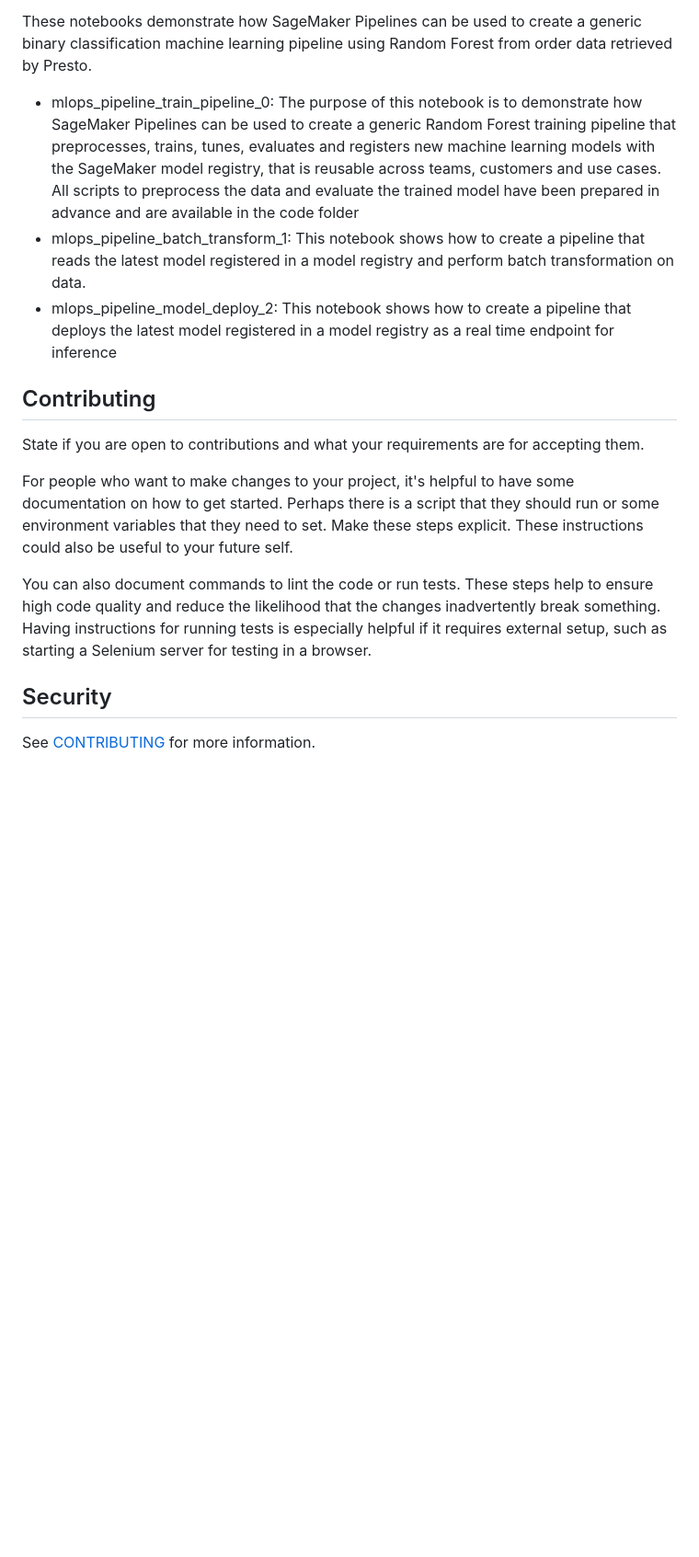
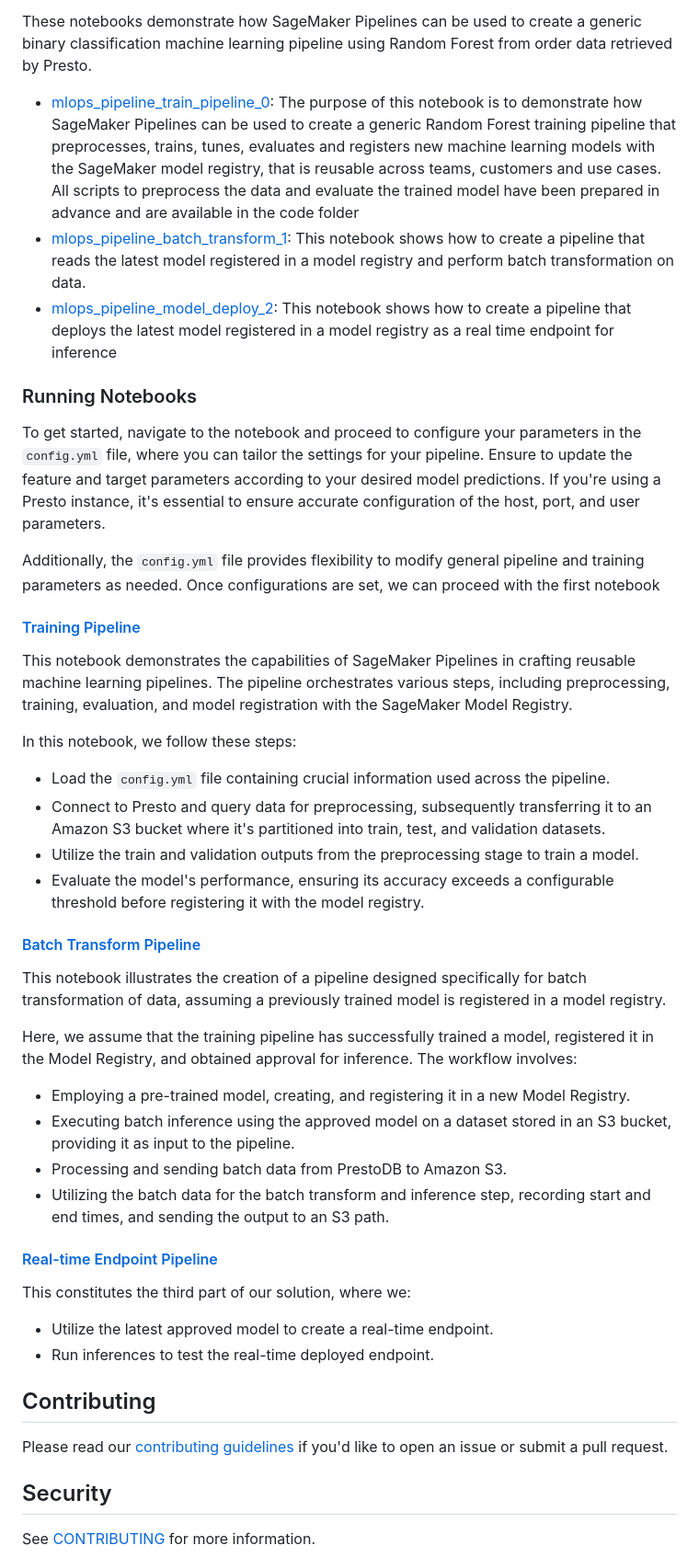
Before and after one commit to aws-samples/mlops-pipeline-prestodb, a Markdown page: README.md, the part around the change. Shown: that part at 92% size. GitHub-like rendering; blank space fills up the shorter version.

```diff
--- a/README.md
+++ b/README.md
@@ -116,16 +116,45 @@ This repository contains three notebooks that demo the capabilities of SageMaker
 
 These notebooks demonstrate how SageMaker Pipelines can be used to create a generic binary classification machine learning pipeline using Random Forest from order data retrieved by Presto.
 
-* mlops_pipeline_train_pipeline_0: The purpose of this notebook is to demonstrate how SageMaker Pipelines can be used to create a generic Random Forest training pipeline that preprocesses, trains, tunes, evaluates and registers new machine learning models with the SageMaker model registry, that is reusable across teams, customers and use cases. All scripts to preprocess the data and evaluate the trained model have been prepared in advance and are available in the code folder
-* mlops_pipeline_batch_transform_1: This notebook shows how to create a pipeline that reads the latest model registered in a model registry and perform batch transformation on data.
-* mlops_pipeline_model_deploy_2: This notebook shows how to create a pipeline that deploys the latest model registered in a model registry as a real time endpoint for inference
+* [mlops_pipeline_train_pipeline_0](https://github.com/aws-samples/mlops-pipeline-prestodb/blob/main/mlops_pipeline_train_pipeline_0.ipynb): The purpose of this notebook is to demonstrate how SageMaker Pipelines can be used to create a generic Random Forest training pipeline that preprocesses, trains, tunes, evaluates and registers new machine learning models with the SageMaker model registry, that is reusable across teams, customers and use cases. All scripts to preprocess the data and evaluate the trained model have been prepared in advance and are available in the code folder
+* [mlops_pipeline_batch_transform_1](https://github.com/aws-samples/mlops-pipeline-prestodb/blob/main/mlops_pipeline_batch_transform_1.ipynb): This notebook shows how to create a pipeline that reads the latest model registered in a model registry and perform batch transformation on data.
+* [mlops_pipeline_model_deploy_2](https://github.com/aws-samples/mlops-pipeline-prestodb/blob/main/mlops_pipeline__model_deploy_2.ipynb): This notebook shows how to create a pipeline that deploys the latest model registered in a model registry as a real time endpoint for inference
+
+### Running Notebooks
+
+To get started, navigate to the notebook and proceed to configure your parameters in the `config.yml` file, where you can tailor the settings for your pipeline. Ensure to update the feature and target parameters according to your desired model predictions. If you're using a Presto instance, it's essential to ensure accurate configuration of the host, port, and user parameters.
+
+Additionally, the `config.yml` file provides flexibility to modify general pipeline and training parameters as needed. Once configurations are set, we can proceed with the first notebook
+
+#### [Training Pipeline](https://github.com/aws-samples/mlops-pipeline-prestodb/blob/main/mlops_pipeline_train_pipeline_0.ipynb)
+
+This notebook demonstrates the capabilities of SageMaker Pipelines in crafting reusable machine learning pipelines. The pipeline orchestrates various steps, including preprocessing, training, evaluation, and model registration with the SageMaker Model Registry.
+
+In this notebook, we follow these steps:
+- Load the `config.yml` file containing crucial information used across the pipeline.
+- Connect to Presto and query data for preprocessing, subsequently transferring it to an Amazon S3 bucket where it's partitioned into train, test, and validation datasets.
+- Utilize the train and validation outputs from the preprocessing stage to train a model.
+- Evaluate the model's performance, ensuring its accuracy exceeds a configurable threshold before registering it with the model registry.
+
+#### [Batch Transform Pipeline](https://github.com/aws-samples/mlops-pipeline-prestodb/blob/main/mlops_pipeline_batch_transform_1.ipynb)
+
+This notebook illustrates the creation of a pipeline designed specifically for batch transformation of data, assuming a previously trained model is registered in a model registry.
+
+Here, we assume that the training pipeline has successfully trained a model, registered it in the Model Registry, and obtained approval for inference. The workflow involves:
+- Employing a pre-trained model, creating, and registering it in a new Model Registry.
+- Executing batch inference using the approved model on a dataset stored in an S3 bucket, providing it as input to the pipeline.
+- Processing and sending batch data from PrestoDB to Amazon S3.
+- Utilizing the batch data for the batch transform and inference step, recording start and end times, and sending the output to an S3 path.
+
+#### [Real-time Endpoint Pipeline](https://github.com/aws-samples/mlops-pipeline-prestodb/blob/main/mlops_pipeline__model_deploy_2.ipynb)
+
+This constitutes the third part of our solution, where we:
+- Utilize the latest approved model to create a real-time endpoint.
+- Run inferences to test the real-time deployed endpoint.
 
 ## Contributing
-State if you are open to contributions and what your requirements are for accepting them.
-
-For people who want to make changes to your project, it's helpful to have some documentation on how to get started. Perhaps there is a script that they should run or some environment variables that they need to set. Make these steps explicit. These instructions could also be useful to your future self.
-
-You can also document commands to lint the code or run tests. These steps help to ensure high code quality and reduce the likelihood that the changes inadvertently break something. Having instructions for running tests is especially helpful if it requires external setup, such as starting a Selenium server for testing in a browser.
+Please read our [contributing guidelines](https://github.com/aws/amazon-sagemaker-examples/blob/master/CONTRIBUTING.md)
+if you'd like to open an issue or submit a pull request.
 
 ## Security
 
```
